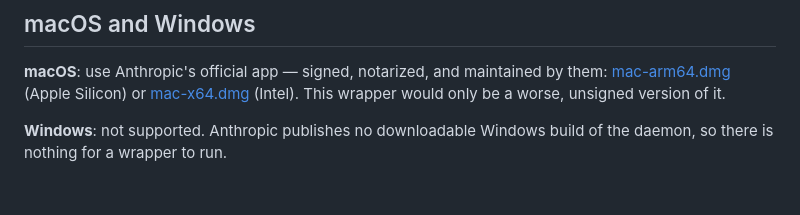
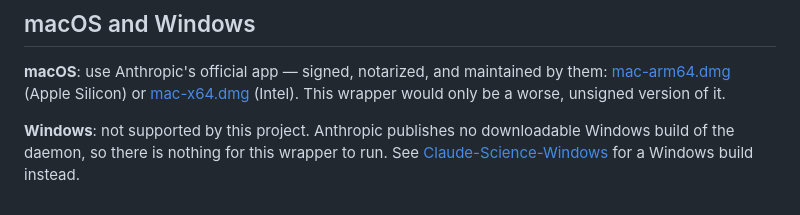
Before and after one commit to yuvalkolodkingal/claude-science-desktop, a Markdown page: docs/Installation.md, the part around the change. Drawn GitHub-style.

```diff
--- a/docs/Installation.md
+++ b/docs/Installation.md
@@ -84,5 +84,7 @@ them: [mac-arm64.dmg](https://downloads.claude.ai/claude-science/latest/mac-arm6
 (Apple Silicon) or [mac-x64.dmg](https://downloads.claude.ai/claude-science/latest/mac-x64.dmg)
 (Intel). This wrapper would only be a worse, unsigned version of it.
 
-**Windows**: not supported. Anthropic publishes no downloadable Windows build of
-the daemon, so there is nothing for a wrapper to run.
+**Windows**: not supported by this project. Anthropic publishes no downloadable
+Windows build of the daemon, so there is nothing for this wrapper to run. See
+[Claude-Science-Windows](https://github.com/ben1ahrens/Claude-Science-Windows)
+for a Windows build instead.
```
Also changed, not shown: README.md (+5 -3 lines), docs/FAQ.md (+4 -2 lines).
